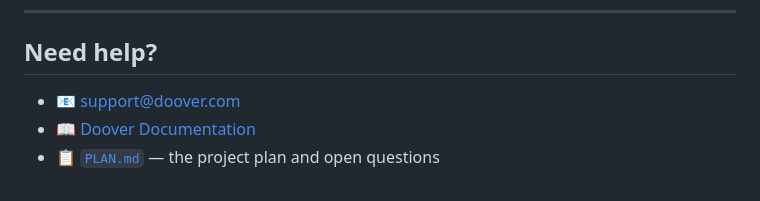
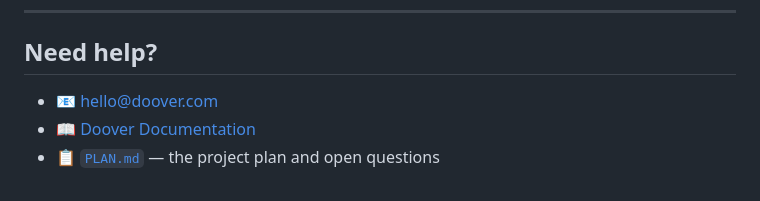
Before and after one commit to getdoover/doover-node-red, a Markdown page: README.md, the part around the change. Rendered like a GitHub page.

Commit message:
Update support email address in README

```diff
--- a/README.md
+++ b/README.md
@@ -189,6 +189,6 @@ live in.
 
 ## Need help?
 
-- 📧 support@doover.com
+- 📧 hello@doover.com
 - 📖 [Doover Documentation](https://docs.doover.com)
 - 📋 [`PLAN.md`](PLAN.md) — the project plan and open questions
```
